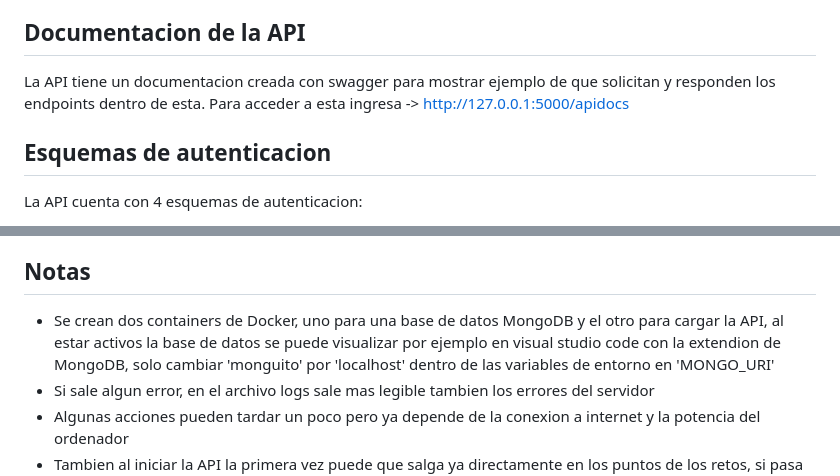
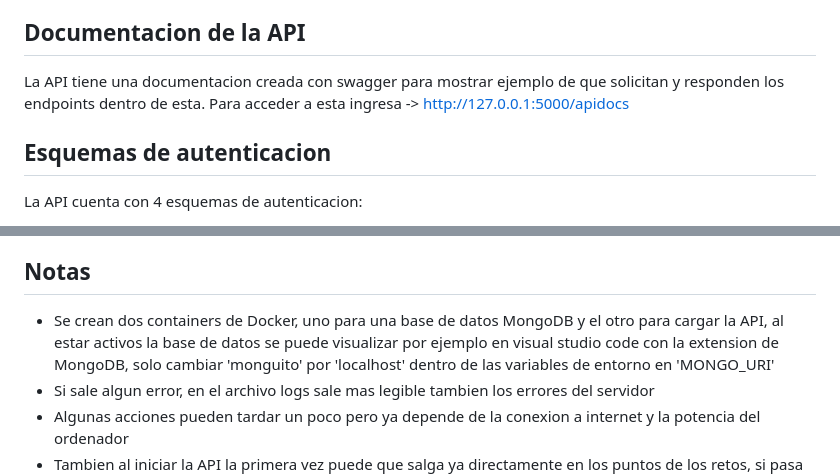
Before and after one commit to MejiaDeRul/reto_pokemon, a Markdown page: README.md, 2 parts joined by grey strips. Drawn GitHub-style.

```diff
--- a/README.md
+++ b/README.md
@@ -24,7 +24,7 @@ Si quieres usar la API en tu ordenador de manera local debes seguir los siguient
 - Listo, ya puedes empezar a usar la API, empezando por registrar el primer usuario
 
 ## Documentacion de la API
-La API tiene un documentacion creada con swagger para mostrar ejemplo de que solicitan y responden los endpoints dentro de esta. Para acceder a esta ingresa -> http://127.0.0.1:5000/apidocs
+La API tiene una documentacion creada con swagger para mostrar ejemplo de que solicitan y responden los endpoints dentro de esta. Para acceder a esta ingresa -> http://127.0.0.1:5000/apidocs
 
 ## Esquemas de autenticacion
 La API cuenta con 4 esquemas de autenticacion:
@@ -34,7 +34,7 @@ La API cuenta con 4 esquemas de autenticacion:
 - **Token JWT**: Luego de iniciar sesion correctamente, se genera un token JWT (JSON Web Token) para ciertas funcionalidades de la aplicacion.
 
 ## Notas
-- Se crean dos containers de Docker, uno para una base de datos MongoDB y el otro para cargar la API, al estar activos la base de datos se puede visualizar por ejemplo en visual studio code con la extendion de MongoDB, solo cambiar 'monguito' por 'localhost' dentro de las variables de entorno en 'MONGO_URI'
+- Se crean dos containers de Docker, uno para una base de datos MongoDB y el otro para cargar la API, al estar activos la base de datos se puede visualizar por ejemplo en visual studio code con la extension de MongoDB, solo cambiar 'monguito' por 'localhost' dentro de las variables de entorno en 'MONGO_URI'
 - Si sale algun error, en el archivo logs sale mas legible tambien los errores del servidor
 - Algunas acciones pueden tardar un poco pero ya depende de la conexion a internet y la potencia del ordenador
 - Tambien al iniciar la API la primera vez puede que salga ya directamente en los puntos de los retos, si pasa solo hay que darle cerrar sesion
```
